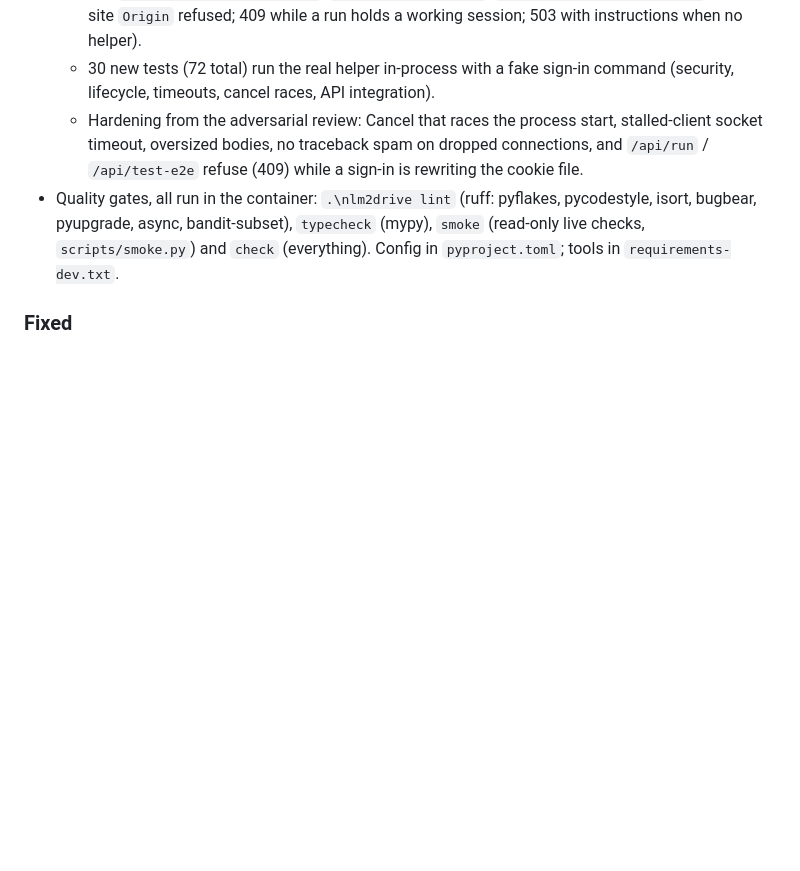
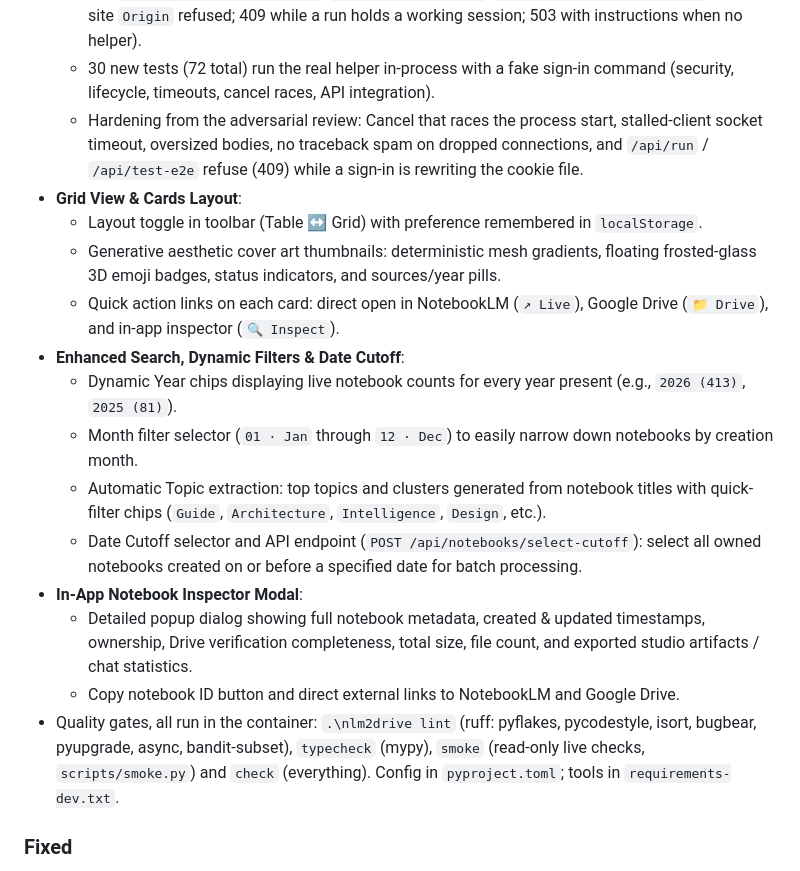
Before and after one commit to Dshamir/NoteBookLM-TO-gDrive-Backup, a Markdown page: CHANGELOG.md, the part around the change. Rendered like a GitHub page; blank space fills up the shorter version.

```diff
--- a/CHANGELOG.md
+++ b/CHANGELOG.md
@@ -9,6 +9,18 @@ All notable changes to this project. Format: [Keep a Changelog](https://keepacha
   - API `GET /api/reconnect/status`, `POST /api/reconnect`, `POST /api/reconnect/cancel` (cross-site `Origin` refused; 409 while a run holds a working session; 503 with instructions when no helper).
   - 30 new tests (72 total) run the real helper in-process with a fake sign-in command (security, lifecycle, timeouts, cancel races, API integration).
   - Hardening from the adversarial review: Cancel that races the process start, stalled-client socket timeout, oversized bodies, no traceback spam on dropped connections, and `/api/run` / `/api/test-e2e` refuse (409) while a sign-in is rewriting the cookie file.
+- **Grid View & Cards Layout**:
+  - Layout toggle in toolbar (Table ↔ Grid) with preference remembered in `localStorage`.
+  - Generative aesthetic cover art thumbnails: deterministic mesh gradients, floating frosted-glass 3D emoji badges, status indicators, and sources/year pills.
+  - Quick action links on each card: direct open in NotebookLM (`↗ Live`), Google Drive (`📁 Drive`), and in-app inspector (`🔍 Inspect`).
+- **Enhanced Search, Dynamic Filters & Date Cutoff**:
+  - Dynamic Year chips displaying live notebook counts for every year present (e.g., `2026 (413)`, `2025 (81)`).
+  - Month filter selector (`01 · Jan` through `12 · Dec`) to easily narrow down notebooks by creation month.
+  - Automatic Topic extraction: top topics and clusters generated from notebook titles with quick-filter chips (`Guide`, `Architecture`, `Intelligence`, `Design`, etc.).
+  - Date Cutoff selector and API endpoint (`POST /api/notebooks/select-cutoff`): select all owned notebooks created on or before a specified date for batch processing.
+- **In-App Notebook Inspector Modal**:
+  - Detailed popup dialog showing full notebook metadata, created & updated timestamps, ownership, Drive verification completeness, total size, file count, and exported studio artifacts / chat statistics.
+  - Copy notebook ID button and direct external links to NotebookLM and Google Drive.
 - Quality gates, all run in the container: `.\nlm2drive lint` (ruff: pyflakes, pycodestyle, isort, bugbear, pyupgrade, async, bandit-subset), `typecheck` (mypy), `smoke` (read-only live checks, `scripts/smoke.py`) and `check` (everything). Config in `pyproject.toml`; tools in `requirements-dev.txt`.
 ### Fixed
 - `.\nlm2drive helper start` (and `up`) no longer blocks callers that capture its output, and the helper is no longer killed when the calling terminal/CI step/agent task ends: it is launched through WMI (`Win32_Process.Create`) with `cmd` doing the log redirection, instead of `Start-Process -RedirectStandard*`.
```
Also changed, not shown: AGENTS.md (+5 -3 lines), README.md (+11 -3 lines), docs/assets/grid_view.png (added), docs/assets/notebook_inspector.png (added), 7 other files.
